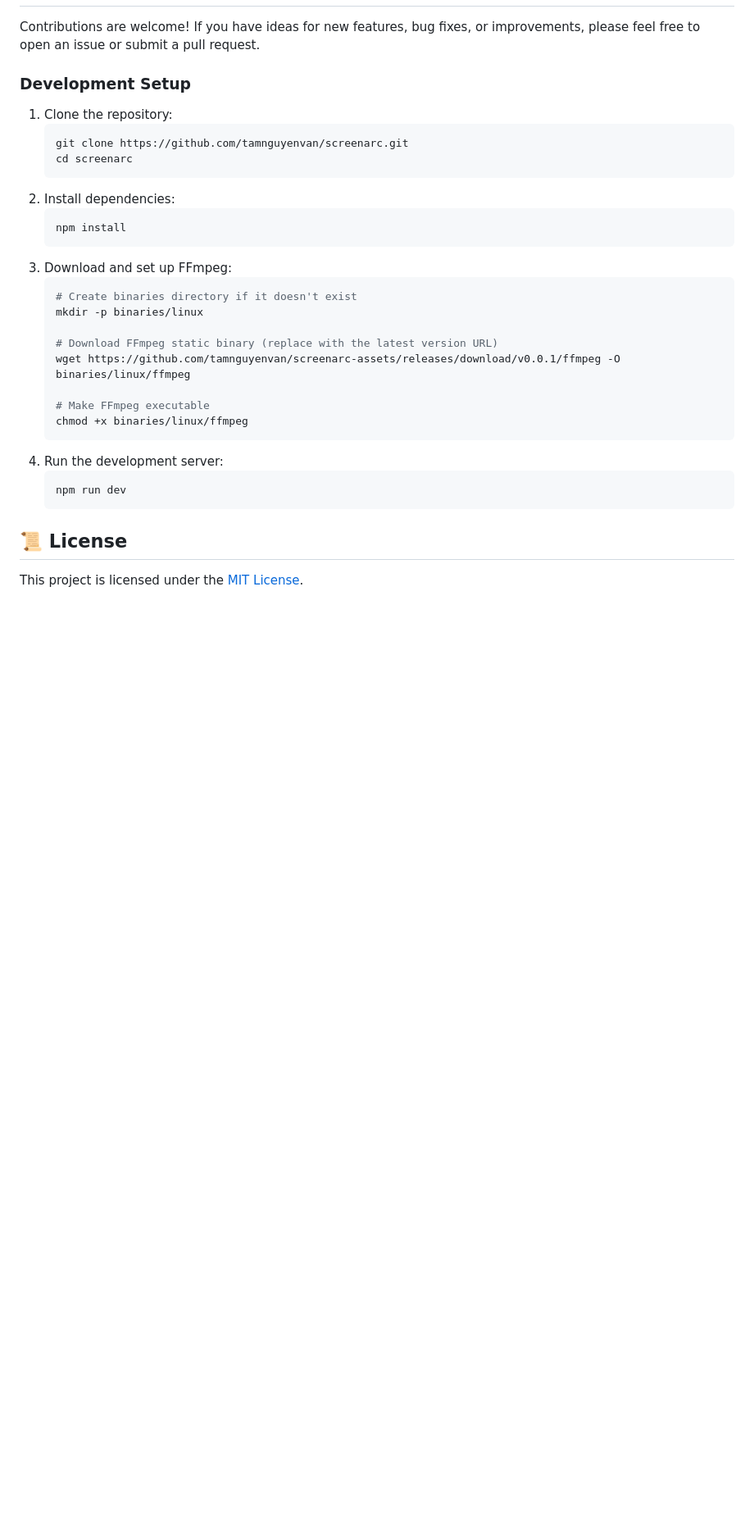
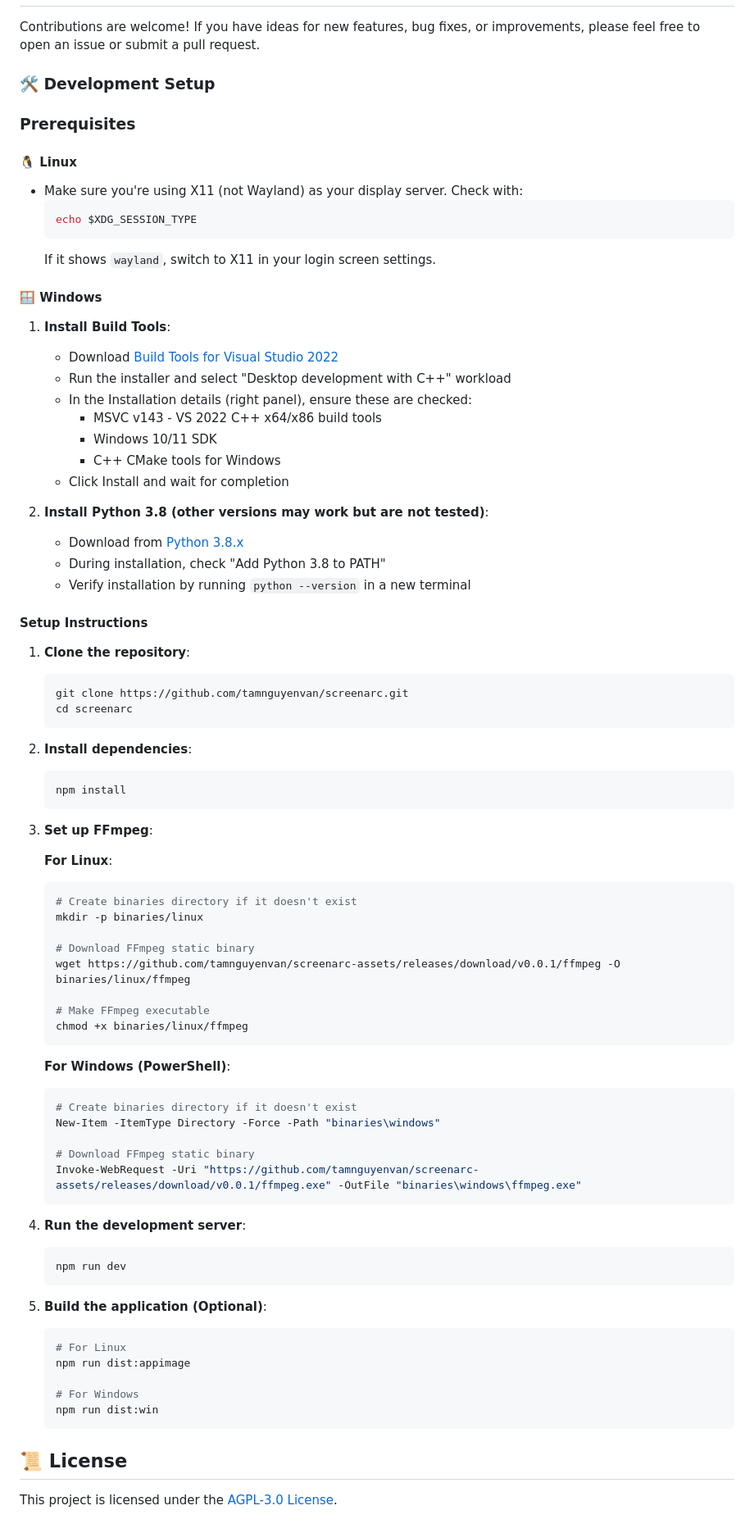
Before and after one commit to tamnguyenvan/screenarc, a Markdown page: README.md, the part around one of its changes. Shown at 82% size. GitHub-like rendering; blank space fills up the shorter version.

Commit message:
refactor: update readme and change license

````diff
--- a/README.md
+++ b/README.md
@@ -101,33 +122,82 @@ Download the latest version for your operating system from the [**Releases Page*
 
 Contributions are welcome! If you have ideas for new features, bug fixes, or improvements, please feel free to open an issue or submit a pull request.
 
-### Development Setup
+### 🛠️ Development Setup
 
-1.  Clone the repository:
+### Prerequisites
+
+#### 🐧 Linux
+- Make sure you're using X11 (not Wayland) as your display server. Check with:
+  ```bash
+  echo $XDG_SESSION_TYPE
+  ```
+  If it shows `wayland`, switch to X11 in your login screen settings.
+
+#### 🪟 Windows
+1. **Install Build Tools**:
+   - Download [Build Tools for Visual Studio 2022](https://visualstudio.microsoft.com/visual-cpp-build-tools/)
+   - Run the installer and select "Desktop development with C++" workload
+   - In the Installation details (right panel), ensure these are checked:
+     - MSVC v143 - VS 2022 C++ x64/x86 build tools
+     - Windows 10/11 SDK
+     - C++ CMake tools for Windows
+   - Click Install and wait for completion
+
+2. **Install Python 3.8 (other versions may work but are not tested)**:
+   - Download from [Python 3.8.x](https://www.python.org/downloads/release/python-3810/)
+   - During installation, check "Add Python 3.8 to PATH"
+   - Verify installation by running `python --version` in a new terminal
+
+#### Setup Instructions
+
+1. **Clone the repository**:
     ```bash
     git clone https://github.com/tamnguyenvan/screenarc.git
     cd screenarc
     ```
-2.  Install dependencies:
+
+2. **Install dependencies**:
     ```bash
     npm install
     ```
-3.  Download and set up FFmpeg:
+
+3. **Set up FFmpeg**:
+
+    **For Linux**:
     ```bash
     # Create binaries directory if it doesn't exist
     mkdir -p binaries/linux
 
-    # Download FFmpeg static binary (replace with the latest version URL)
+    # Download FFmpeg static binary
     wget https://github.com/tamnguyenvan/screenarc-assets/releases/download/v0.0.1/ffmpeg -O binaries/linux/ffmpeg
 
     # Make FFmpeg executable
     chmod +x binaries/linux/ffmpeg
     ```
-4.  Run the development server:
+
+    **For Windows (PowerShell)**:
+    ```powershell
+    # Create binaries directory if it doesn't exist
+    New-Item -ItemType Directory -Force -Path "binaries\windows"
+
+    # Download FFmpeg static binary
+    Invoke-WebRequest -Uri "https://github.com/tamnguyenvan/screenarc-assets/releases/download/v0.0.1/ffmpeg.exe" -OutFile "binaries\windows\ffmpeg.exe"
+    ```
+
+4. **Run the development server**:
     ```bash
     npm run dev
     ```
 
+5. **Build the application (Optional)**:
+    ```bash
+    # For Linux
+    npm run dist:appimage
+
+    # For Windows
+    npm run dist:win
+    ```
+
 ## 📜 License
 
-This project is licensed under the [MIT License](LICENSE).
+This project is licensed under the [AGPL-3.0 License](LICENSE).
````
Also changed, not shown: other parts of README.md (+28 -7 lines), docs/assets/banner.png (added), 2 other files.
